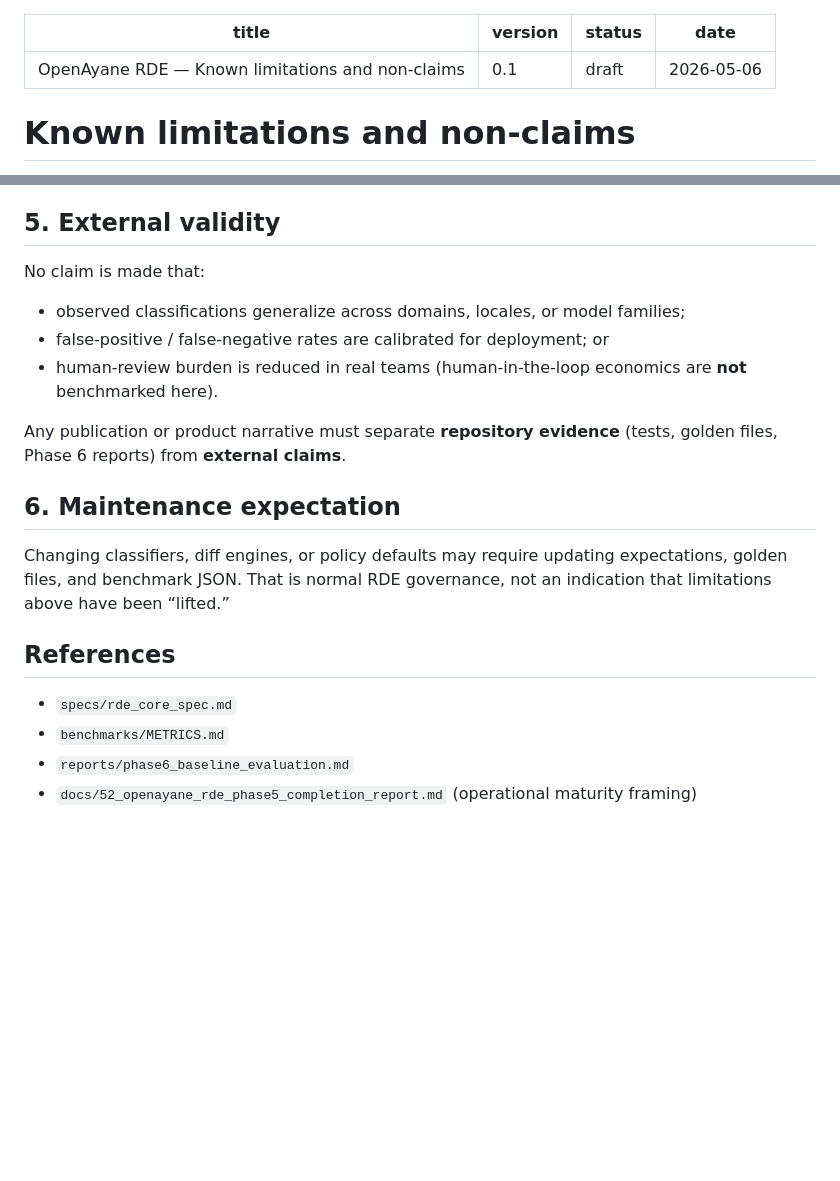
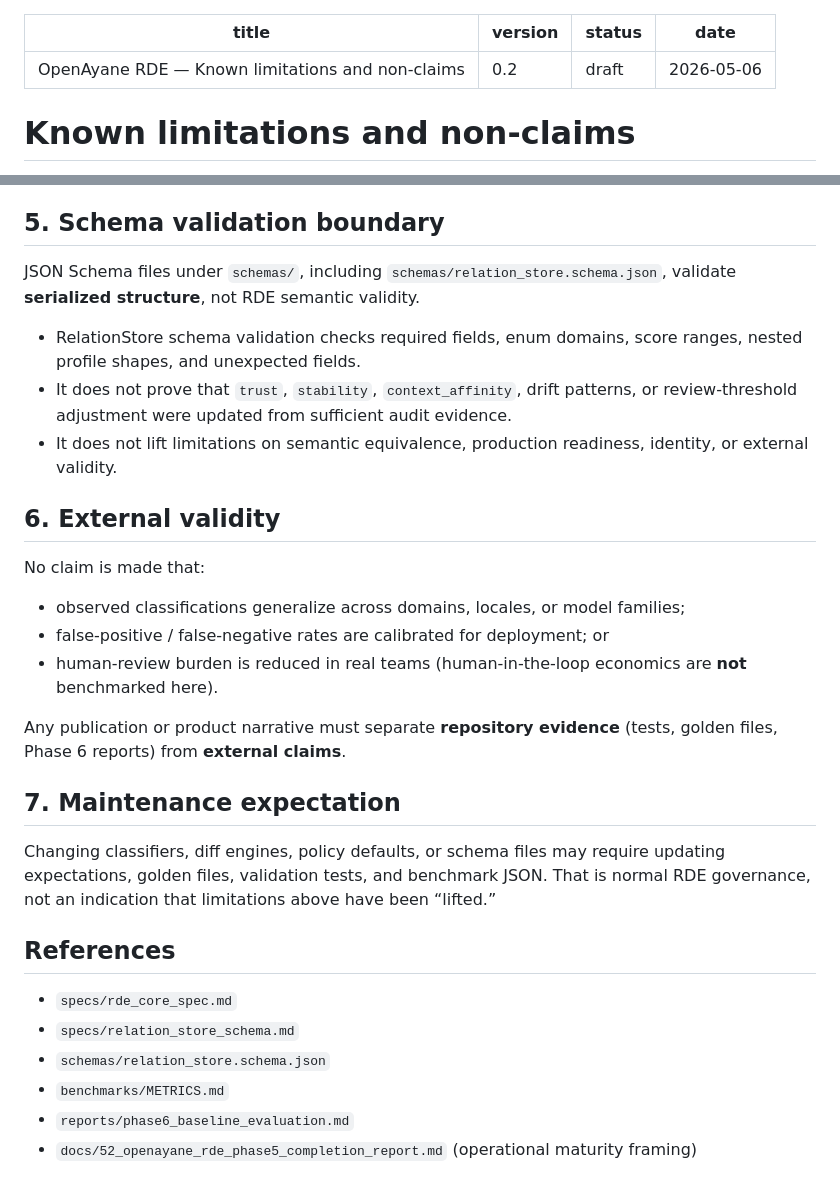
Before and after one commit to zyx-corporation/openayane-rde, a Markdown page: specs/known_limitations.md, 2 parts joined by grey strips. Drawn GitHub-style; blank space fills up the shorter version.

Commit message:
Clarify schema validation boundary (#93)

```diff
--- a/specs/known_limitations.md
+++ b/specs/known_limitations.md
@@ -1,6 +1,6 @@
 ---
 title: "OpenAyane RDE — Known limitations and non-claims"
-version: "0.1"
+version: "0.2"
 status: "draft"
 date: "2026-05-06"
 ---
@@ -40,7 +40,15 @@ Phase 6 fixtures under `benchmarks/` are **small, curated, and implementation-al
 - Counts, rates, and perf samples in `reports/` are **not** estimates of field performance, user studies, or adversarial robustness.
 - Long-chain examples include one cumulative-baseline narrative; they do not exhaust multi-session agent behaviours.
 
-## 5. External validity
+## 5. Schema validation boundary
+
+JSON Schema files under `schemas/`, including `schemas/relation_store.schema.json`, validate **serialized structure**, not RDE semantic validity.
+
+- RelationStore schema validation checks required fields, enum domains, score ranges, nested profile shapes, and unexpected fields.
+- It does not prove that `trust`, `stability`, `context_affinity`, drift patterns, or review-threshold adjustment were updated from sufficient audit evidence.
+- It does not lift limitations on semantic equivalence, production readiness, identity, or external validity.
+
+## 6. External validity
 
 No claim is made that:
 
@@ -50,13 +58,15 @@ No claim is made that:
 
 Any publication or product narrative must separate **repository evidence** (tests, golden files, Phase 6 reports) from **external claims**.
 
-## 6. Maintenance expectation
+## 7. Maintenance expectation
 
-Changing classifiers, diff engines, or policy defaults may require updating expectations, golden files, and benchmark JSON. That is normal RDE governance, not an indication that limitations above have been “lifted.”
+Changing classifiers, diff engines, policy defaults, or schema files may require updating expectations, golden files, validation tests, and benchmark JSON. That is normal RDE governance, not an indication that limitations above have been “lifted.”
 
 ## References
 
 - `specs/rde_core_spec.md`
+- `specs/relation_store_schema.md`
+- `schemas/relation_store.schema.json`
 - `benchmarks/METRICS.md`
 - `reports/phase6_baseline_evaluation.md`
 - `docs/52_openayane_rde_phase5_completion_report.md` (operational maturity framing)
```
